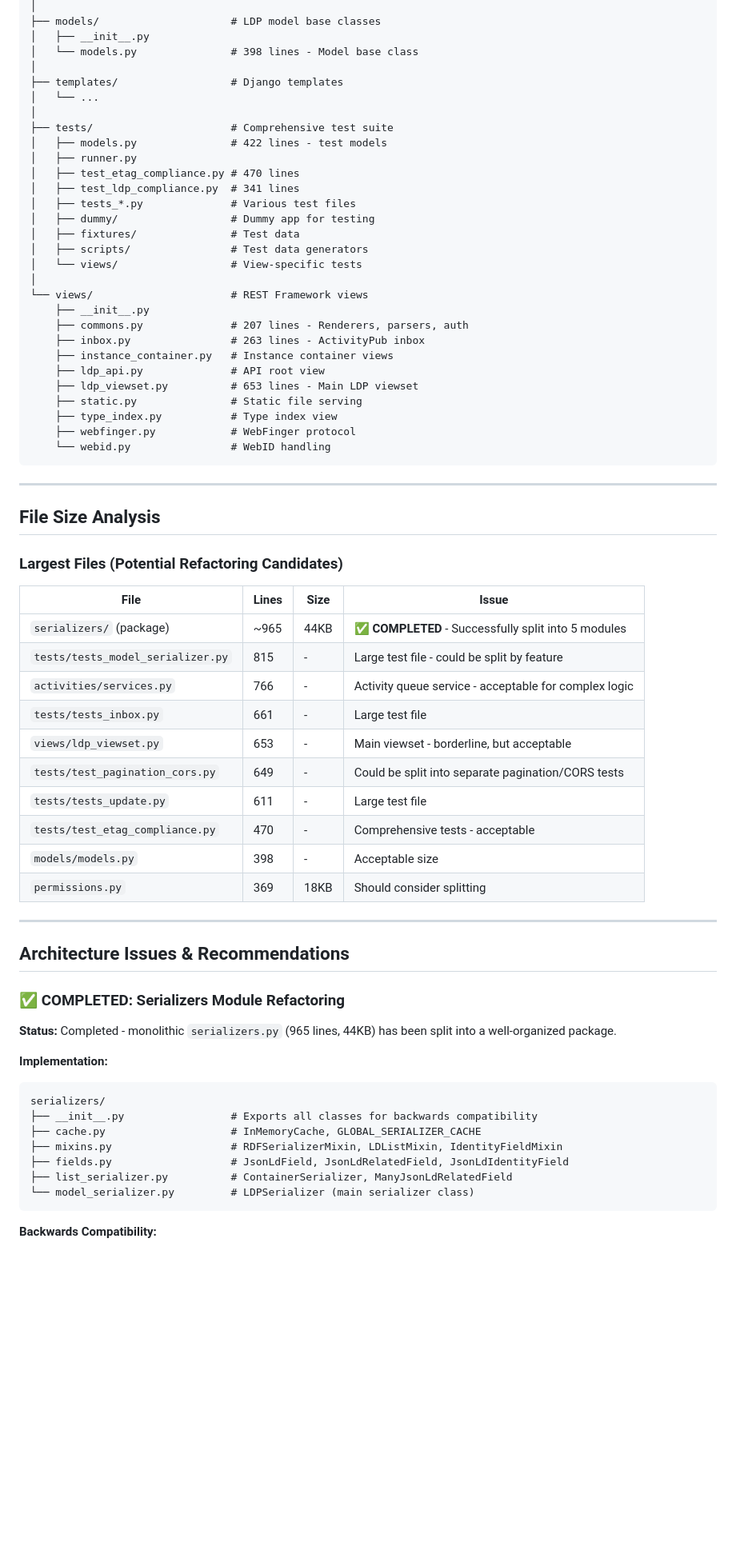
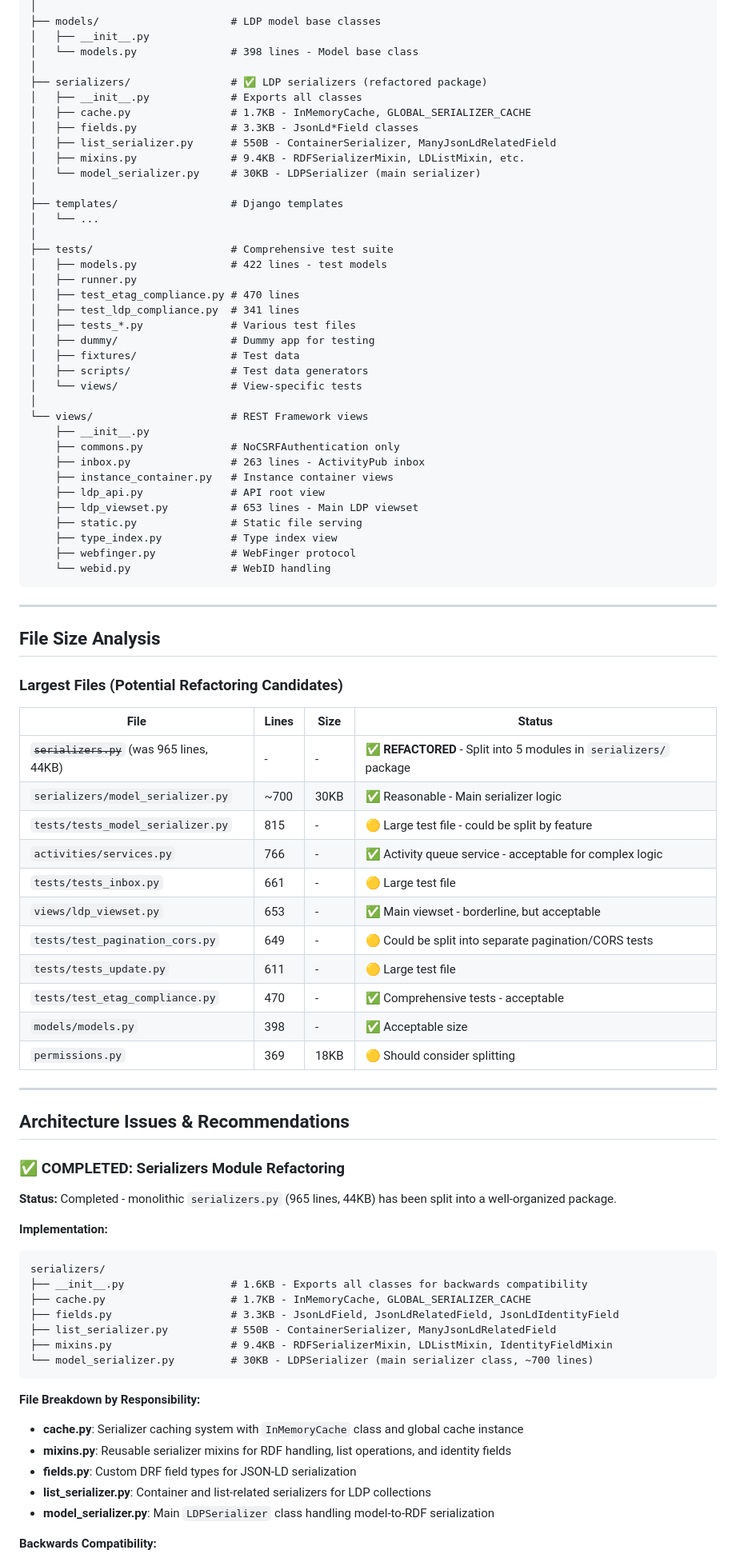
Before and after one commit to startin-blox/djangoldp, a Markdown page: docs/ARCHITECTURE.md, the part around one of its changes. Shown at 80% size. Rendered like a GitHub page; blank space fills up the shorter version.

````diff
--- a/docs/ARCHITECTURE.md
+++ b/docs/ARCHITECTURE.md
@@ -73,6 +75,14 @@ djangoldp/
 │   ├── __init__.py
 │   └── models.py               # 398 lines - Model base class
 │
+├── serializers/                # ✅ LDP serializers (refactored package)
+│   ├── __init__.py             # Exports all classes
+│   ├── cache.py                # 1.7KB - InMemoryCache, GLOBAL_SERIALIZER_CACHE
+│   ├── fields.py               # 3.3KB - JsonLd*Field classes
+│   ├── list_serializer.py      # 550B - ContainerSerializer, ManyJsonLdRelatedField
+│   ├── mixins.py               # 9.4KB - RDFSerializerMixin, LDListMixin, etc.
+│   └── model_serializer.py     # 30KB - LDPSerializer (main serializer)
+│
 ├── templates/                  # Django templates
 │   └── ...
 │
@@ -89,7 +99,7 @@ djangoldp/
 │
 └── views/                      # REST Framework views
     ├── __init__.py
-    ├── commons.py              # 207 lines - Renderers, parsers, auth
+    ├── commons.py              # NoCSRFAuthentication only
     ├── inbox.py                # 263 lines - ActivityPub inbox
     ├── instance_container.py   # Instance container views
     ├── ldp_api.py              # API root view
@@ -106,18 +116,19 @@ djangoldp/
 
 ### Largest Files (Potential Refactoring Candidates)
 
-| File | Lines | Size | Issue |
-|------|-------|------|-------|
-| `serializers/` (package) | ~965 | 44KB | ✅ **COMPLETED** - Successfully split into 5 modules |
-| `tests/tests_model_serializer.py` | 815 | - | Large test file - could be split by feature |
-| `activities/services.py` | 766 | - | Activity queue service - acceptable for complex logic |
-| `tests/tests_inbox.py` | 661 | - | Large test file |
-| `views/ldp_viewset.py` | 653 | - | Main viewset - borderline, but acceptable |
-| `tests/test_pagination_cors.py` | 649 | - | Could be split into separate pagination/CORS tests |
-| `tests/tests_update.py` | 611 | - | Large test file |
-| `tests/test_etag_compliance.py` | 470 | - | Comprehensive tests - acceptable |
-| `models/models.py` | 398 | - | Acceptable size |
-| `permissions.py` | 369 | 18KB | Should consider splitting |
+| File | Lines | Size | Status |
+|------|-------|------|--------|
+| ~~`serializers.py`~~ (was 965 lines, 44KB) | - | - | ✅ **REFACTORED** - Split into 5 modules in `serializers/` package |
+| `serializers/model_serializer.py` | ~700 | 30KB | ✅ Reasonable - Main serializer logic |
+| `tests/tests_model_serializer.py` | 815 | - | 🟡 Large test file - could be split by feature |
+| `activities/services.py` | 766 | - | ✅ Activity queue service - acceptable for complex logic |
+| `tests/tests_inbox.py` | 661 | - | 🟡 Large test file |
+| `views/ldp_viewset.py` | 653 | - | ✅ Main viewset - borderline, but acceptable |
+| `tests/test_pagination_cors.py` | 649 | - | 🟡 Could be split into separate pagination/CORS tests |
+| `tests/tests_update.py` | 611 | - | 🟡 Large test file |
+| `tests/test_etag_compliance.py` | 470 | - | ✅ Comprehensive tests - acceptable |
+| `models/models.py` | 398 | - | ✅ Acceptable size |
+| `permissions.py` | 369 | 18KB | 🟡 Should consider splitting |
 
 ---
 
@@ -130,12 +141,19 @@ djangoldp/
 **Implementation:**
 ```
 serializers/
-├── __init__.py                 # Exports all classes for backwards compatibility
-├── cache.py                    # InMemoryCache, GLOBAL_SERIALIZER_CACHE
-├── mixins.py                   # RDFSerializerMixin, LDListMixin, IdentityFieldMixin
-├── fields.py                   # JsonLdField, JsonLdRelatedField, JsonLdIdentityField
-├── list_serializer.py          # ContainerSerializer, ManyJsonLdRelatedField
-└── model_serializer.py         # LDPSerializer (main serializer class)
+├── __init__.py                 # 1.6KB - Exports all classes for backwards compatibility
+├── cache.py                    # 1.7KB - InMemoryCache, GLOBAL_SERIALIZER_CACHE
+├── fields.py                   # 3.3KB - JsonLdField, JsonLdRelatedField, JsonLdIdentityField
+├── list_serializer.py          # 550B - ContainerSerializer, ManyJsonLdRelatedField
+├── mixins.py                   # 9.4KB - RDFSerializerMixin, LDListMixin, IdentityFieldMixin
+└── model_serializer.py         # 30KB - LDPSerializer (main serializer class, ~700 lines)
 ```
 
+**File Breakdown by Responsibility:**
+- **cache.py**: Serializer caching system with `InMemoryCache` class and global cache instance
+- **mixins.py**: Reusable serializer mixins for RDF handling, list operations, and identity fields
+- **fields.py**: Custom DRF field types for JSON-LD serialization
+- **list_serializer.py**: Container and list-related serializers for LDP collections
+- **model_serializer.py**: Main `LDPSerializer` class handling model-to-RDF serialization
+
 **Backwards Compatibility:**
````
Also changed, not shown: other parts of docs/ARCHITECTURE.md (+115 -73 lines).
